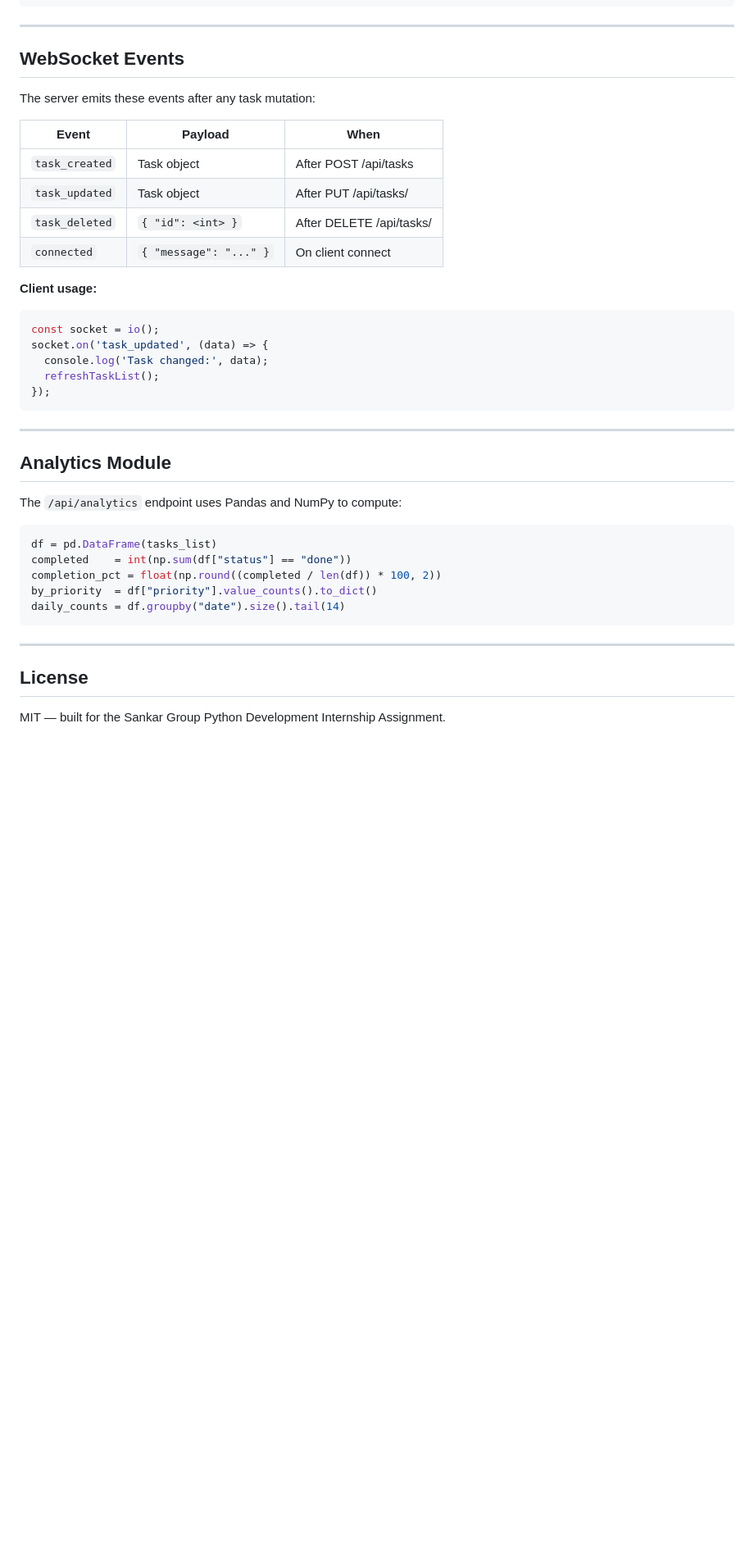
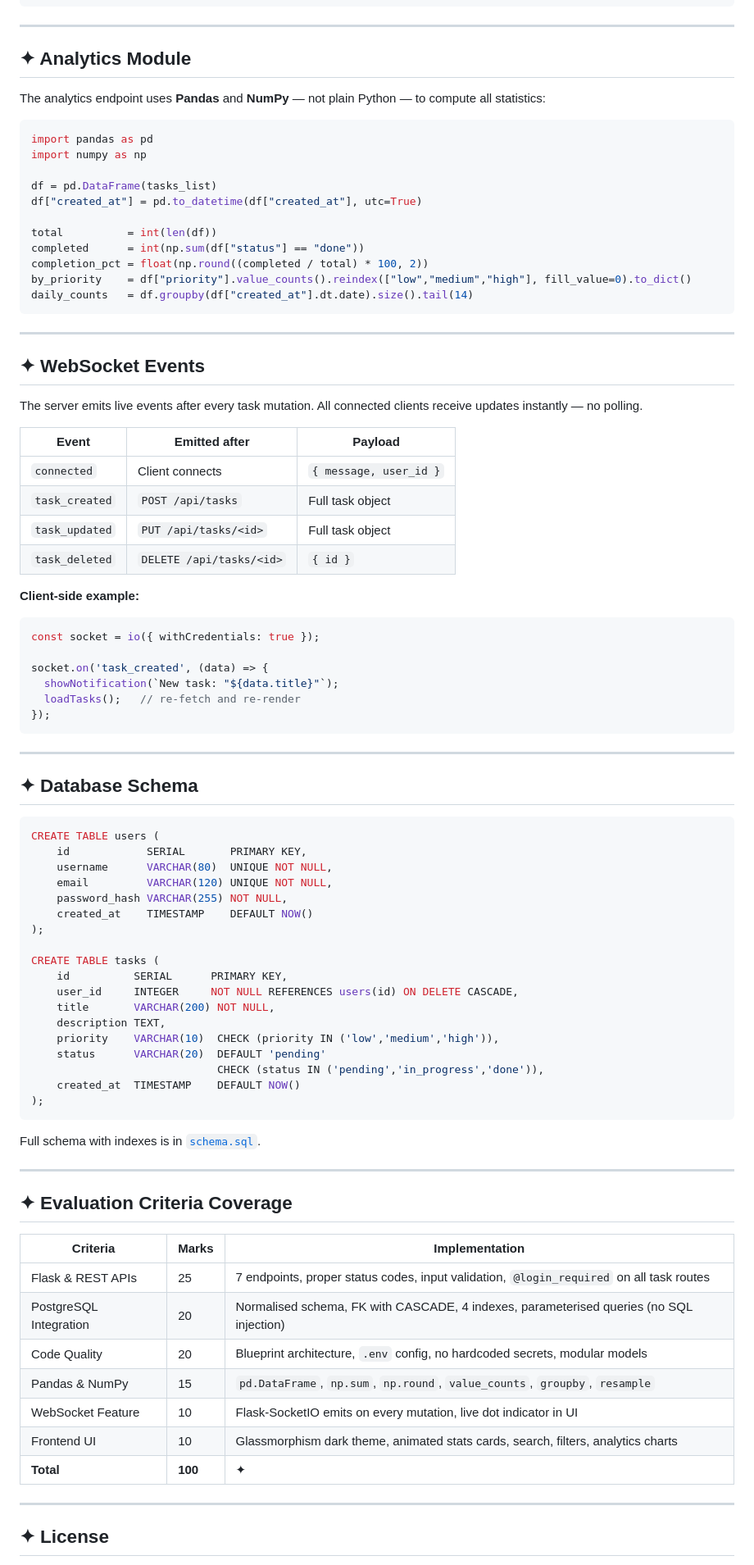
Before and after one commit to leonagoel/smart-task-manager, a Markdown page: README.md, the part around one of its changes. Shown at 82% size. Drawn GitHub-style; blank space fills up the shorter version.

````diff
--- a/README.md
+++ b/README.md
@@ -198,42 +249,90 @@ All task endpoints require authentication (session cookie).
 
 ---
 
-## WebSocket Events
+## ✦ Analytics Module
 
-The server emits these events after any task mutation:
+The analytics endpoint uses **Pandas** and **NumPy** — not plain Python — to compute all statistics:
 
-| Event | Payload | When |
-|---|---|---|
-| `task_created` | Task object | After POST /api/tasks |
-| `task_updated` | Task object | After PUT /api/tasks/<id> |
-| `task_deleted` | `{ "id": <int> }` | After DELETE /api/tasks/<id> |
-| `connected` | `{ "message": "..." }` | On client connect |
+```python
+import pandas as pd
+import numpy as np
 
-**Client usage:**
+df = pd.DataFrame(tasks_list)
+df["created_at"] = pd.to_datetime(df["created_at"], utc=True)
+
+total          = int(len(df))
+completed      = int(np.sum(df["status"] == "done"))
+completion_pct = float(np.round((completed / total) * 100, 2))
+by_priority    = df["priority"].value_counts().reindex(["low","medium","high"], fill_value=0).to_dict()
+daily_counts   = df.groupby(df["created_at"].dt.date).size().tail(14)
+```
+
+---
+
+## ✦ WebSocket Events
+
+The server emits live events after every task mutation. All connected clients receive updates instantly — no polling.
+
+| Event | Emitted after | Payload |
+|-------|--------------|---------|
+| `connected` | Client connects | `{ message, user_id }` |
+| `task_created` | `POST /api/tasks` | Full task object |
+| `task_updated` | `PUT /api/tasks/<id>` | Full task object |
+| `task_deleted` | `DELETE /api/tasks/<id>` | `{ id }` |
+
+**Client-side example:**
+
 ```javascript
-const socket = io();
-socket.on('task_updated', (data) => {
-  console.log('Task changed:', data);
-  refreshTaskList();
+const socket = io({ withCredentials: true });
+
+socket.on('task_created', (data) => {
+  showNotification(`New task: "${data.title}"`);
+  loadTasks();   // re-fetch and re-render
 });
 ```
 
 ---
 
-## Analytics Module
+## ✦ Database Schema
 
-The `/api/analytics` endpoint uses Pandas and NumPy to compute:
+```sql
+CREATE TABLE users (
+    id            SERIAL       PRIMARY KEY,
+    username      VARCHAR(80)  UNIQUE NOT NULL,
+    email         VARCHAR(120) UNIQUE NOT NULL,
+    password_hash VARCHAR(255) NOT NULL,
+    created_at    TIMESTAMP    DEFAULT NOW()
+);
 
-```python
-df = pd.DataFrame(tasks_list)
-completed    = int(np.sum(df["status"] == "done"))
-completion_pct = float(np.round((completed / len(df)) * 100, 2))
-by_priority  = df["priority"].value_counts().to_dict()
-daily_counts = df.groupby("date").size().tail(14)
+CREATE TABLE tasks (
+    id          SERIAL      PRIMARY KEY,
+    user_id     INTEGER     NOT NULL REFERENCES users(id) ON DELETE CASCADE,
+    title       VARCHAR(200) NOT NULL,
+    description TEXT,
+    priority    VARCHAR(10)  CHECK (priority IN ('low','medium','high')),
+    status      VARCHAR(20)  DEFAULT 'pending'
+                             CHECK (status IN ('pending','in_progress','done')),
+    created_at  TIMESTAMP    DEFAULT NOW()
+);
 ```
+
+Full schema with indexes is in [`schema.sql`](./schema.sql).
 
 ---
 
-## License
+## ✦ Evaluation Criteria Coverage
 
-MIT — built for the Sankar Group Python Development Internship Assignment.
+| Criteria | Marks | Implementation |
+|----------|-------|---------------|
+| Flask & REST APIs | 25 | 7 endpoints, proper status codes, input validation, `@login_required` on all task routes |
+| PostgreSQL Integration | 20 | Normalised schema, FK with CASCADE, 4 indexes, parameterised queries (no SQL injection) |
+| Code Quality | 20 | Blueprint architecture, `.env` config, no hardcoded secrets, modular models |
+| Pandas & NumPy | 15 | `pd.DataFrame`, `np.sum`, `np.round`, `value_counts`, `groupby`, `resample` |
+| WebSocket Feature | 10 | Flask-SocketIO emits on every mutation, live dot indicator in UI |
+| Frontend UI | 10 | Glassmorphism dark theme, animated stats cards, search, filters, analytics charts |
+| **Total** | **100** | ✦ |
+
+---
+
+## ✦ License
+
````
Also changed, not shown: other parts of README.md (+154 -102 lines).
